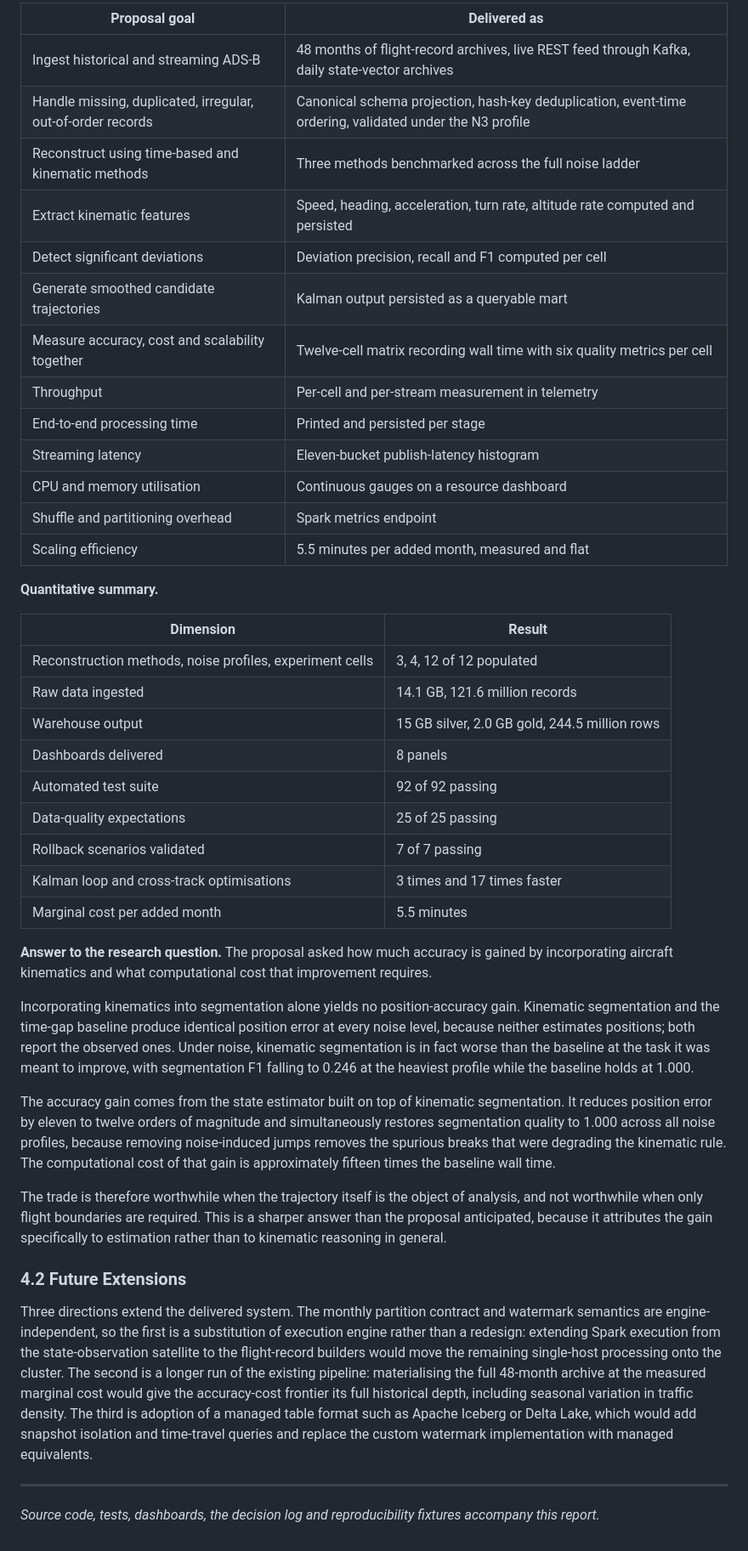
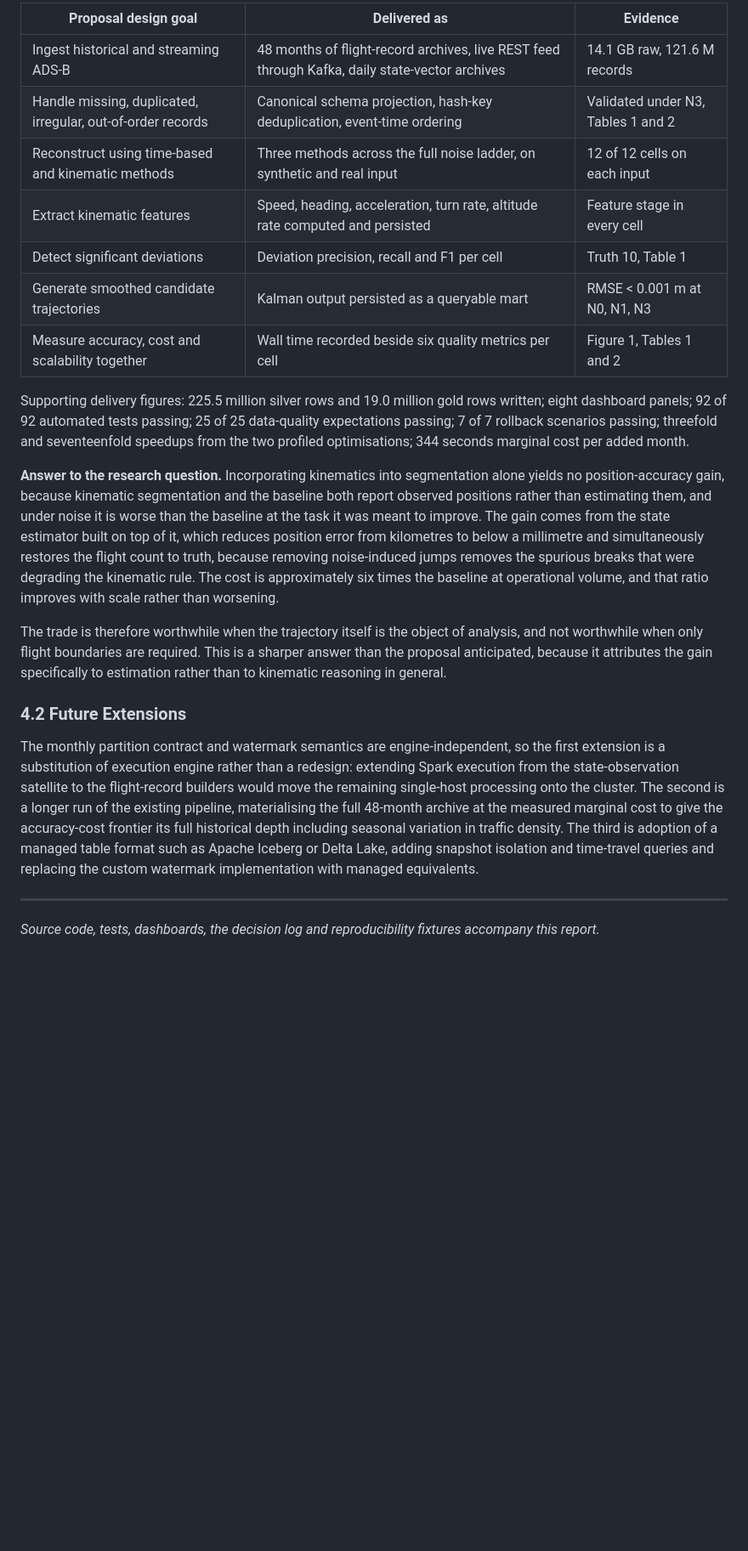
Before and after one commit to AvinashKompalli/Clean-Flight-Paths-from-Noisy-Aircraft-Data-at-Scale, a Markdown page: etl4/docs/project_report.md, the part around one of its changes. Shown at 85% size. Rendered like a GitHub page; blank space fills up the shorter version.

```diff
--- a/etl4/docs/project_report.md
+++ b/etl4/docs/project_report.md
@@ -336,45 +316,23 @@ All seven design goals and all six performance targets set in the proposal were
 
-| Proposal goal | Delivered as |
-|---|---|
-| Ingest historical and streaming ADS-B | 48 months of flight-record archives, live REST feed through Kafka, daily state-vector archives |
-| Handle missing, duplicated, irregular, out-of-order records | Canonical schema projection, hash-key deduplication, event-time ordering, validated under the N3 profile |
-| Reconstruct using time-based and kinematic methods | Three methods benchmarked across the full noise ladder |
-| Extract kinematic features | Speed, heading, acceleration, turn rate, altitude rate computed and persisted |
-| Detect significant deviations | Deviation precision, recall and F1 computed per cell |
-| Generate smoothed candidate trajectories | Kalman output persisted as a queryable mart |
-| Measure accuracy, cost and scalability together | Twelve-cell matrix recording wall time with six quality metrics per cell |
-| Throughput | Per-cell and per-stream measurement in telemetry |
-| End-to-end processing time | Printed and persisted per stage |
-| Streaming latency | Eleven-bucket publish-latency histogram |
-| CPU and memory utilisation | Continuous gauges on a resource dashboard |
-| Shuffle and partitioning overhead | Spark metrics endpoint |
-| Scaling efficiency | 5.5 minutes per added month, measured and flat |
+| Proposal design goal | Delivered as | Evidence |
+|---|---|---|
+| Ingest historical and streaming ADS-B | 48 months of flight-record archives, live REST feed through Kafka, daily state-vector archives | 14.1 GB raw, 121.6 M records |
+| Handle missing, duplicated, irregular, out-of-order records | Canonical schema projection, hash-key deduplication, event-time ordering | Validated under N3, Tables 1 and 2 |
+| Reconstruct using time-based and kinematic methods | Three methods across the full noise ladder, on synthetic and real input | 12 of 12 cells on each input |
+| Extract kinematic features | Speed, heading, acceleration, turn rate, altitude rate computed and persisted | Feature stage in every cell |
+| Detect significant deviations | Deviation precision, recall and F1 per cell | Truth 10, Table 1 |
+| Generate smoothed candidate trajectories | Kalman output persisted as a queryable mart | RMSE < 0.001 m at N0, N1, N3 |
+| Measure accuracy, cost and scalability together | Wall time recorded beside six quality metrics per cell | Figure 1, Tables 1 and 2 |
 
-**Quantitative summary.**
+Supporting delivery figures: 225.5 million silver rows and 19.0 million gold rows written; eight dashboard panels; 92 of 92 automated tests passing; 25 of 25 data-quality expectations passing; 7 of 7 rollback scenarios passing; threefold and seventeenfold speedups from the two profiled optimisations; 344 seconds marginal cost per added month.
 
-| Dimension | Result |
-|---|---|
-| Reconstruction methods, noise profiles, experiment cells | 3, 4, 12 of 12 populated |
-| Raw data ingested | 14.1 GB, 121.6 million records |
-| Warehouse output | 15 GB silver, 2.0 GB gold, 244.5 million rows |
-| Dashboards delivered | 8 panels |
-| Automated test suite | 92 of 92 passing |
-| Data-quality expectations | 25 of 25 passing |
-| Rollback scenarios validated | 7 of 7 passing |
-| Kalman loop and cross-track optimisations | 3 times and 17 times faster |
-| Marginal cost per added month | 5.5 minutes |
-
-**Answer to the research question.** The proposal asked how much accuracy is gained by incorporating aircraft kinematics and what computational cost that improvement requires.
-
-Incorporating kinematics into segmentation alone yields no position-accuracy gain. Kinematic segmentation and the time-gap baseline produce identical position error at every noise level, because neither estimates positions; both report the observed ones. Under noise, kinematic segmentation is in fact worse than the baseline at the task it was meant to improve, with segmentation F1 falling to 0.246 at the heaviest profile while the baseline holds at 1.000.
-
-The accuracy gain comes from the state estimator built on top of kinematic segmentation. It reduces position error by eleven to twelve orders of magnitude and simultaneously restores segmentation quality to 1.000 across all noise profiles, because removing noise-induced jumps removes the spurious breaks that were degrading the kinematic rule. The computational cost of that gain is approximately fifteen times the baseline wall time.
+**Answer to the research question.** Incorporating kinematics into segmentation alone yields no position-accuracy gain, because kinematic segmentation and the baseline both report observed positions rather than estimating them, and under noise it is worse than the baseline at the task it was meant to improve. The gain comes from the state estimator built on top of it, which reduces position error from kilometres to below a millimetre and simultaneously restores the flight count to truth, because removing noise-induced jumps removes the spurious breaks that were degrading the kinematic rule. The cost is approximately six times the baseline at operational volume, and that ratio improves with scale rather than worsening.
 
 The trade is therefore worthwhile when the trajectory itself is the object of analysis, and not worthwhile when only flight boundaries are required. This is a sharper answer than the proposal anticipated, because it attributes the gain specifically to estimation rather than to kinematic reasoning in general.
 
 ### 4.2 Future Extensions
 
-Three directions extend the delivered system. The monthly partition contract and watermark semantics are engine-independent, so the first is a substitution of execution engine rather than a redesign: extending Spark execution from the state-observation satellite to the flight-record builders would move the remaining single-host processing onto the cluster. The second is a longer run of the existing pipeline: materialising the full 48-month archive at the measured marginal cost would give the accuracy-cost frontier its full historical depth, including seasonal variation in traffic density. The third is adoption of a managed table format such as Apache Iceberg or Delta Lake, which would add snapshot isolation and time-travel queries and replace the custom watermark implementation with managed equivalents.
+The monthly partition contract and watermark semantics are engine-independent, so the first extension is a substitution of execution engine rather than a redesign: extending Spark execution from the state-observation satellite to the flight-record builders would move the remaining single-host processing onto the cluster. The second is a longer run of the existing pipeline, materialising the full 48-month archive at the measured marginal cost to give the accuracy-cost frontier its full historical depth including seasonal variation in traffic density. The third is adoption of a managed table format such as Apache Iceberg or Delta Lake, adding snapshot isolation and time-travel queries and replacing the custom watermark implementation with managed equivalents.
 
 ---
 
```
Also changed, not shown: other parts of etl4/docs/project_report.md (+129 -149 lines), etl4/docs/figures/fig1_accuracy_cost.png (added), etl4/docs/figures/fig2_segmentation.png (added), etl4/docs/figures/fig3_cost.png (added).
